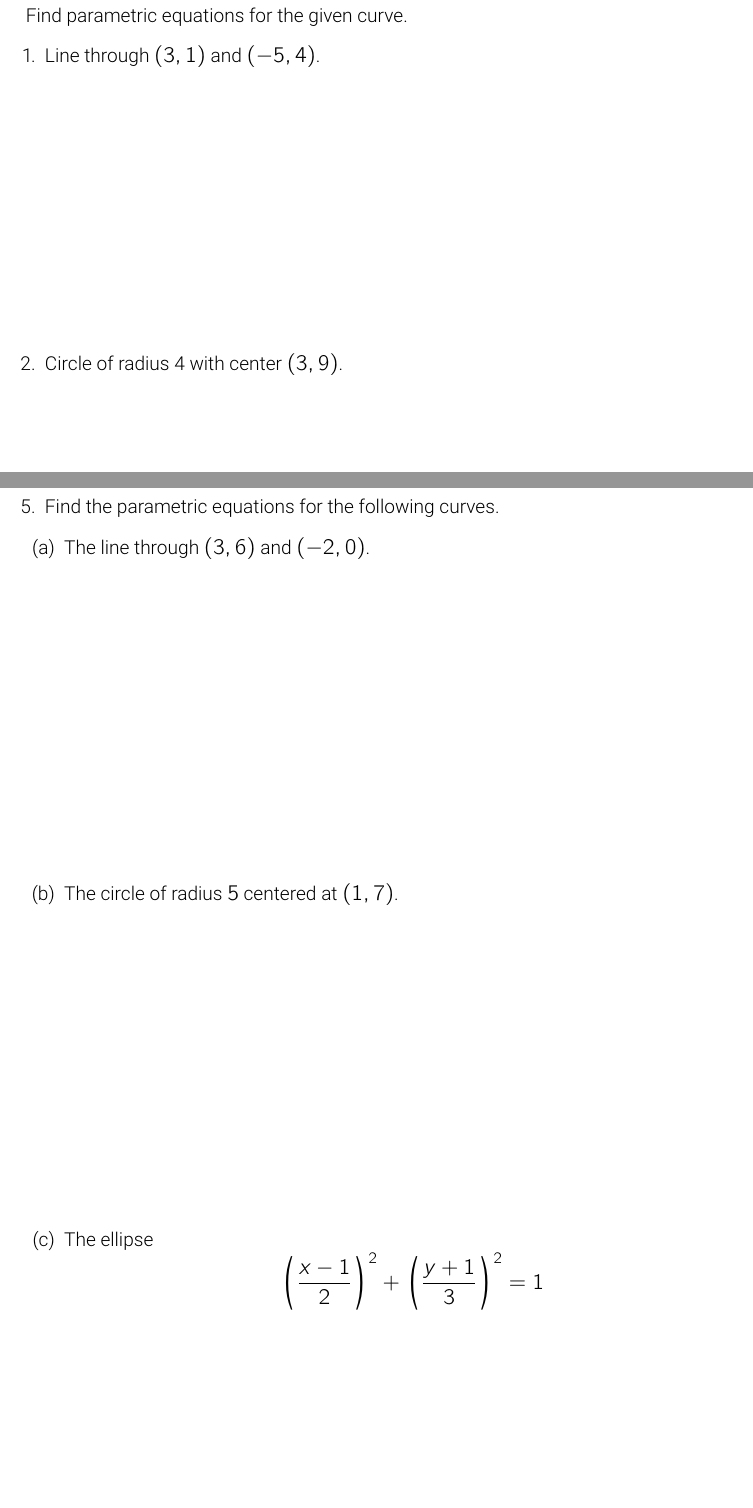
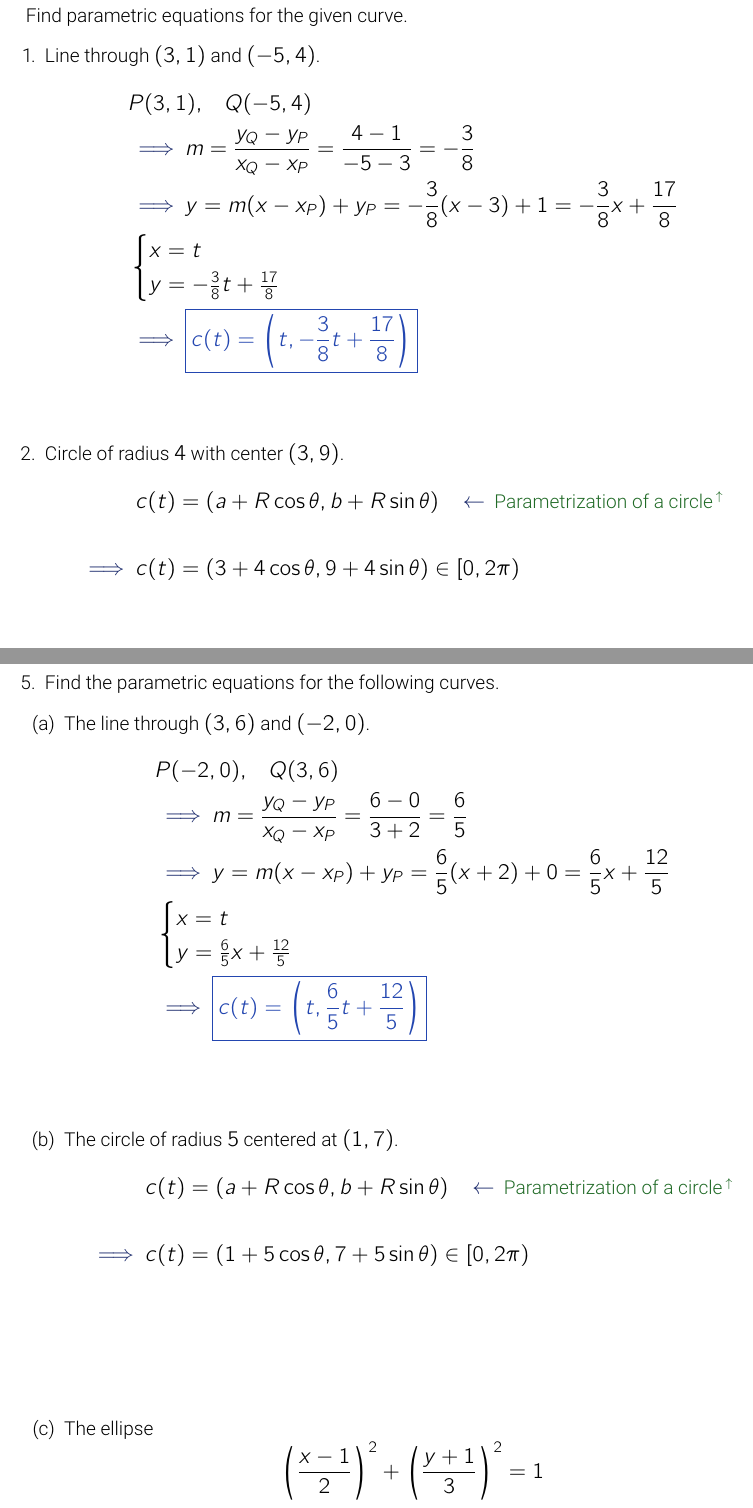
Before and after one commit to nosvagor/notes, a LaTeX thesis (fire/calculus/mth-253/review/final/final-review-blank.tex, which reads fire/calculus/mth-253/review/final/para.tex, fire/calculus/mth-253/review/final/questions.tex): two parts of pages 21 and 41 of 45 before the commit and two parts of pages 21 and 38 of 41 after it, joined at a grey line, cut so that both start at the same text, the shorter picture padded with empty space. The pictures show the PDF file fire/calculus/mth-253/review/final/final-review-blank.pdf that the author committed with the source.

Commit message:
minor updates

```diff
--- a/fire/calculus/mth-253/review/final/para.tex
+++ b/fire/calculus/mth-253/review/final/para.tex
@@ -62,3 +62,7 @@
 Find parametric equations for the given curve.
 \begin{enumerate}[itemsep=14em]
   \item Line through \((3,1)\) and \((-5, 4)\).
+    \begin{align*}
+      &P(3,1), \quad Q(-5, 4) \\
+      &\then m = \frac{y_Q - y_P}{x_Q - x_P}  = \frac{4-1}{-5 -3} = -\frac{3}{8} \\
+      &\then y = m (x-x_P) + y_P = -\frac{3}{8}(x-3) + 1 = -\frac{3}{8}x + \frac{17}{8}\\
@@ -65,3 +73,12 @@ Find parametric equations for the given curve.
+      &\then \aset{\boxed{c(t) = \left( t, -\frac{3}{8}t + \frac{17}{8} \right)}}
+    \end{align*}
 
-  \item Circle of radius 4 with center \((3, 9)\).
+  \vspace{-12em}
+  \item Circle of radius \(4\) with center \((3, 9)\).
+    \begin{align*}
+      c(t) &= (a + R \cos \theta , b + R \sin \theta) \quad
+      \given \text{ \ulink{s:Parametric Equations Notes}{Parametrization of a circle} }\\
+      \\
+      \then c(t) &= (3 + 4 \cos \theta, 9 + 4 \sin \theta) \in \left[ 0, 2\pi \right)
+    \end{align*}
 
@@ -69,5 +87,14 @@ Find parametric equations for the given curve.
     \[%%%%%%%%%%
       \left( \frac{x}{5} \right)^2 + \left( \frac{y}{12} \right)^2 = 1
     \]%%%%%%%%%%
+    \begin{align*}
+      c(\theta) &= (a \cos \theta , b \sin \theta)
+                && \text{ \ulink{s:Parametric Equations Notes}{Parametrization of a ellipse} }\\
+      \\
+      c(\theta) &= (5 \cos \theta, 12 \sin \theta)
+                && \given \left( \frac{x}{5} \right)^2 + \left( \frac{y}{12} \right)^2 = 1 \\
+      c(\theta) &= \aset{\boxed{(7 + 5 \cos \theta, 4 + 12 \sin \theta)}}
+                && \given \left( \frac{x-7}{5} \right)^2 + \left( \frac{y-4}{12} \right)^2 = 1
+    \end{align*}
 
 \end{enumerate}
--- a/fire/calculus/mth-253/review/final/questions.tex
+++ b/fire/calculus/mth-253/review/final/questions.tex
@@ -168,3 +176,7 @@ quizzes, but will be duplicated here.
   \item Find the parametric equations for the following curves.
     \begin{enumerate}[itemsep=16em]
       \item The line through \((3,6)\) and \((-2, 0)\).
+        \begin{align*}
+          &P(-2,0), \quad Q(3, 6) \\
+          &\then m = \frac{y_Q - y_P}{x_Q - x_P}  = \frac{6-0}{3+2} = \frac{6}{5} \\
+          &\then y = m (x-x_P) + y_P = \frac{6}{5}(x+2) + 0 = \frac{6}{5}x + \frac{12}{5}\\
@@ -171,3 +187,12 @@ quizzes, but will be duplicated here.
+          &\then \aset{\boxed{c(t) = \left( t, \frac{6}{5}t + \frac{12}{5}\right)}}
+        \end{align*}
 
+      \vspace{-13em}
       \item The circle of radius \(5\) centered at \((1,7)\).
+        \begin{align*}
+          c(t) &= (a + R \cos \theta , b + R \sin \theta) \quad
+          \given \text{ \ulink{s:Parametric Equations Notes}{Parametrization of a circle} }\\
+          \\
+          \then c(t) &= (1 + 5 \cos \theta, 7 + 5 \sin \theta) \in \left[ 0, 2\pi \right)
+        \end{align*}
 
@@ -175,6 +201,15 @@ quizzes, but will be duplicated here.
         \[%%%%%%%%%%
           \left( \frac{x-1}{2} \right)^2 + \left(\frac{y+1}{3}\right)^2 = 1
         \]%%%%%%%%%%
+        \begin{align*}
+          c(\theta) &= (a \cos \theta , b \sin \theta)
+                    && \text{ \ulink{s:Parametric Equations Notes}{Parametrization of a ellipse} }\\
+                    \\
+          c(\theta) &= (2 \cos \theta, 3 \sin \theta)
+                    && \given \left( \frac{x}{2} \right)^2 + \left( \frac{y}{3} \right)^2 = 1 \\
+          c(\theta) &= \aset{\boxed{(1 + 2 \cos \theta, -1 + 3 \sin \theta)}}
+                    && \given \left( \frac{x-1}{2} \right)^2 + \left( \frac{y+1}{3} \right)^2 = 1
+        \end{align*}
     \end{enumerate}
 
 %%%%%%%%%%%%%
```
Also changed, not shown: fire/calculus/mth-253/review/final/polar.tex (+0 -25 lines), fire/calculus/mth-253/review/final/final-review-blank.pdf, fire/calculus/mth-253/review/final/para.tex (5 more changed lines), fire/calculus/mth-253/review/final/questions.tex (50 more changed lines).
